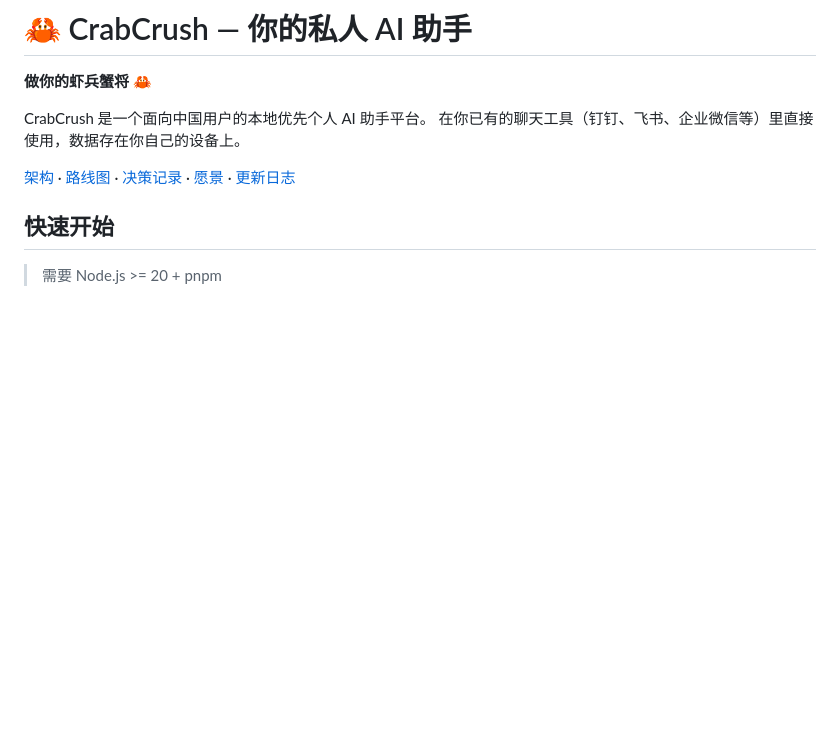
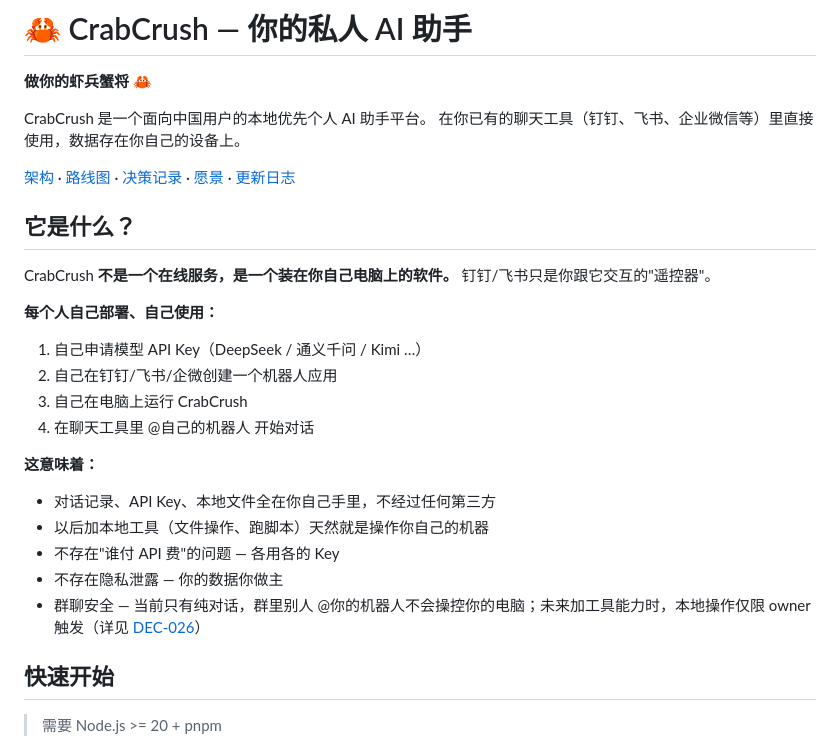
Before and after one commit to CrabCrush/CrabCrush, a Markdown page: README.md, the part around the change. Rendered like a GitHub page; blank space fills up the shorter version.

```diff
--- a/README.md
+++ b/README.md
@@ -6,6 +6,25 @@ CrabCrush 是一个面向中国用户的本地优先个人 AI 助手平台。
 在你已有的聊天工具（钉钉、飞书、企业微信等）里直接使用，数据存在你自己的设备上。
 
 [架构](./docs/ARCHITECTURE.md) · [路线图](./docs/ROADMAP.md) · [决策记录](./docs/DECISIONS.md) · [愿景](./docs/VISION.md) · [更新日志](./CHANGELOG.md)
+
+## 它是什么？
+
+CrabCrush **不是一个在线服务，是一个装在你自己电脑上的软件。** 钉钉/飞书只是你跟它交互的"遥控器"。
+
+**每个人自己部署、自己使用：**
+
+1. 自己申请模型 API Key（DeepSeek / 通义千问 / Kimi …）
+2. 自己在钉钉/飞书/企微创建一个机器人应用
+3. 自己在电脑上运行 CrabCrush
+4. 在聊天工具里 @自己的机器人 开始对话
+
+**这意味着：**
+
+- 对话记录、API Key、本地文件全在你自己手里，不经过任何第三方
+- 以后加本地工具（文件操作、跑脚本）天然就是操作你自己的机器
+- 不存在"谁付 API 费"的问题 — 各用各的 Key
+- 不存在隐私泄露 — 你的数据你做主
+- 群聊安全 — 当前只有纯对话，群里别人 @你的机器人不会操控你的电脑；未来加工具能力时，本地操作仅限 owner 触发（详见 [DEC-026](./docs/DECISIONS.md)）
 
 ## 快速开始
 
```
Also changed, not shown: docs/DECISIONS.md (+13 -0 lines), guide/dingtalk-setup.md (+8 -2 lines).
